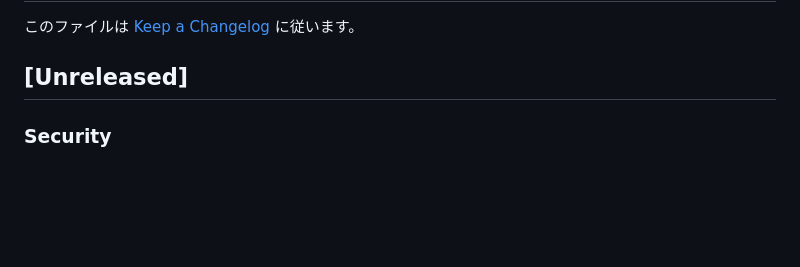
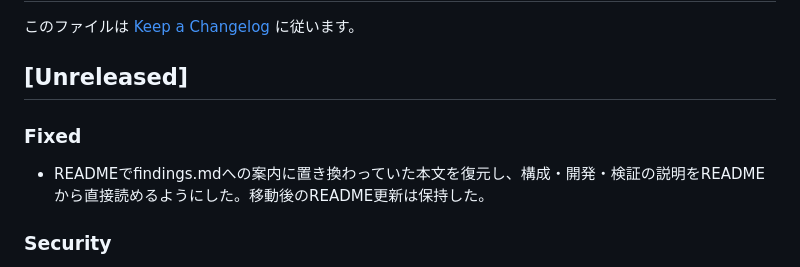
Before and after one commit to roflsunriz/page-flip-2, a Markdown page: CHANGELOG.md, the part around the change. Rendered like a GitHub page; blank space fills up the shorter version.

```diff
--- a/CHANGELOG.md
+++ b/CHANGELOG.md
@@ -3,6 +3,11 @@
 このファイルは [Keep a Changelog](https://keepachangelog.com/ja/1.1.0/) に従います。
 
 ## [Unreleased]
+
+### Fixed
+
+- READMEでfindings.mdへの案内に置き換わっていた本文を復元し、構成・開発・検証の説明をREADMEから直接読めるようにした。移動後のREADME更新は保持した。
+
 
 ### Security
 
```
Also changed, not shown: README.md (+17 -3 lines), verification.md (+5 -0 lines).
